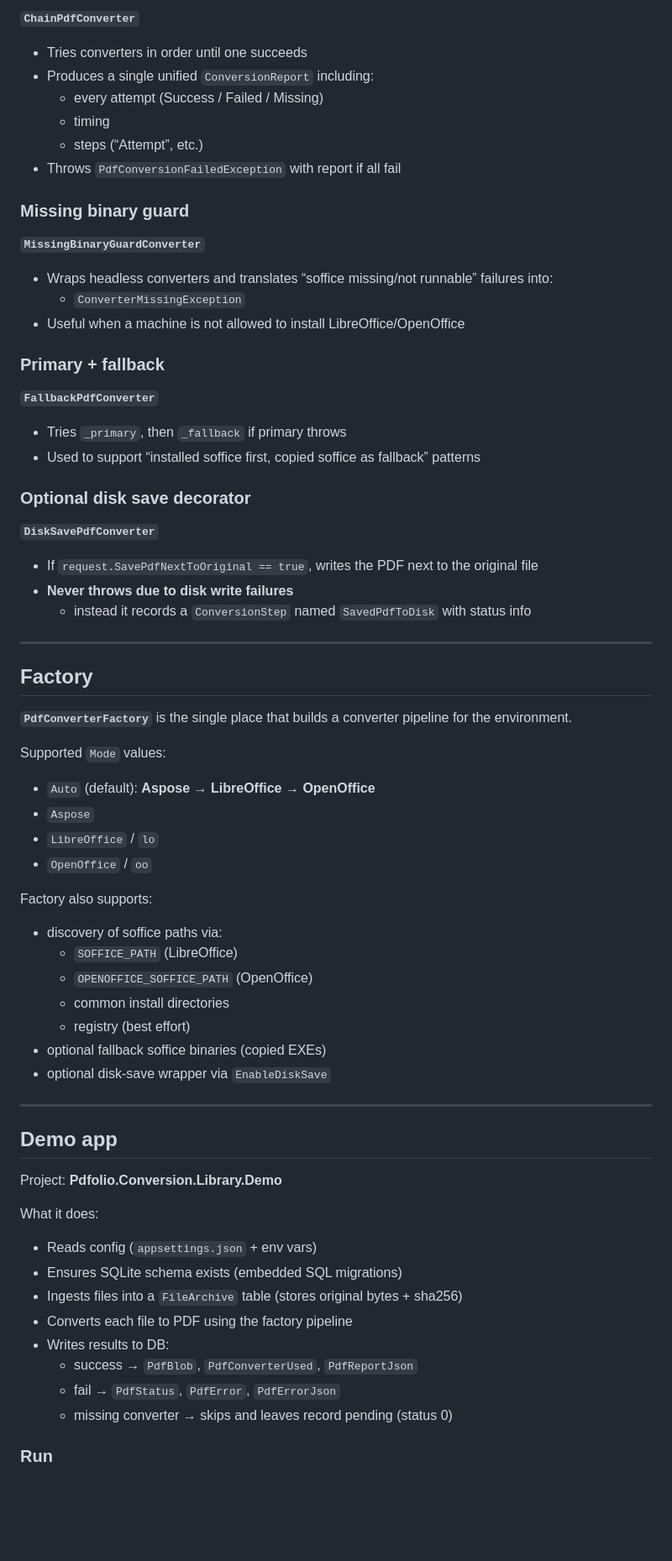
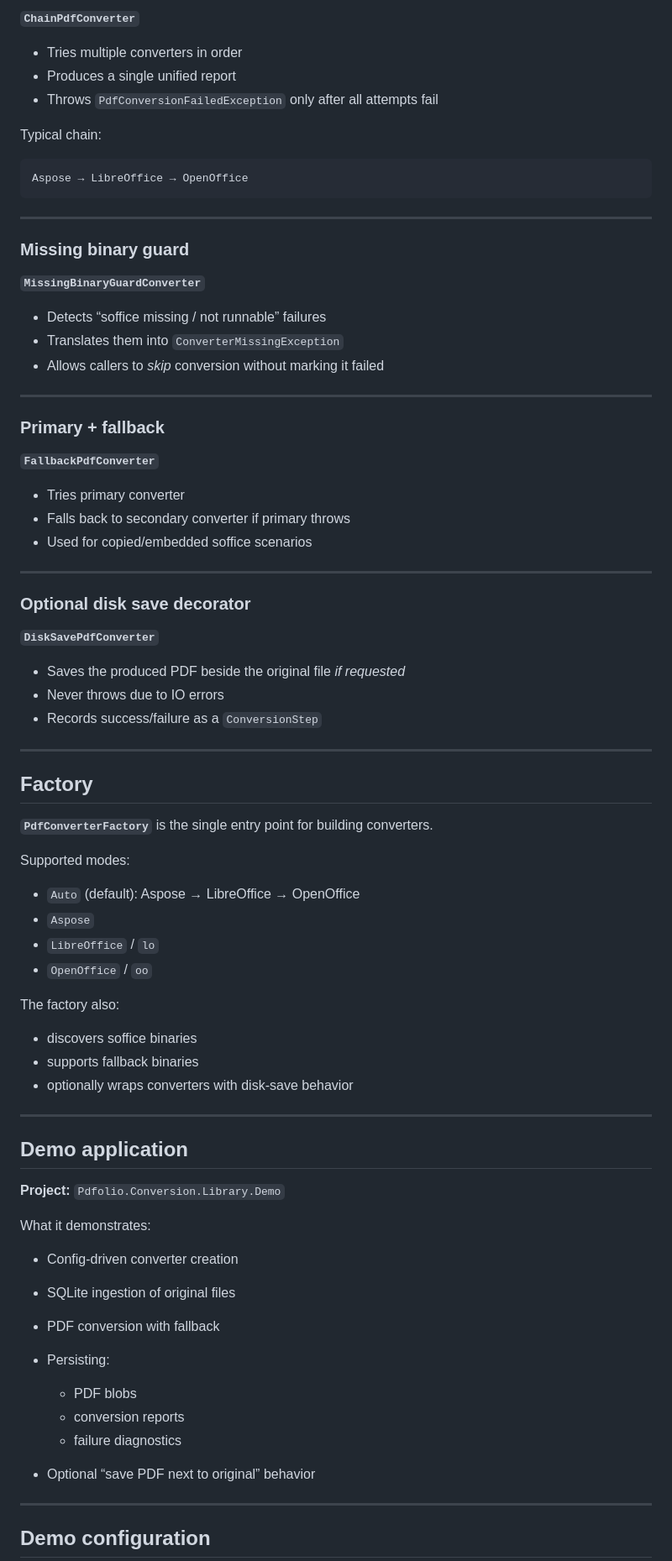
Before and after one commit to RaalnanUno/Pdfolio.Conversion.Library, a Markdown page: readme.md, the part around one of its changes. Shown at 84% size. GitHub-like rendering; blank space fills up the shorter version.

````diff
--- a/readme.md
+++ b/readme.md
@@ -81,65 +136,83 @@ Key DTOs:
 **`ChainPdfConverter`**
-- Tries converters in order until one succeeds
-- Produces a single unified `ConversionReport` including:
-  - every attempt (Success / Failed / Missing)
-  - timing
-  - steps (“Attempt”, etc.)
-- Throws `PdfConversionFailedException` with report if all fail
+
+* Tries multiple converters in order
+* Produces a single unified report
+* Throws `PdfConversionFailedException` only after all attempts fail
+
+Typical chain:
+
+```
+Aspose → LibreOffice → OpenOffice
+```
+
+---
 
 ### Missing binary guard
+
 **`MissingBinaryGuardConverter`**
-- Wraps headless converters and translates “soffice missing/not runnable” failures into:
-  - `ConverterMissingException`
-- Useful when a machine is not allowed to install LibreOffice/OpenOffice
+
+* Detects “soffice missing / not runnable” failures
+* Translates them into `ConverterMissingException`
+* Allows callers to *skip* conversion without marking it failed
+
+---
 
 ### Primary + fallback
+
 **`FallbackPdfConverter`**
-- Tries `_primary`, then `_fallback` if primary throws
-- Used to support “installed soffice first, copied soffice as fallback” patterns
+
+* Tries primary converter
+* Falls back to secondary converter if primary throws
+* Used for copied/embedded soffice scenarios
+
+---
 
 ### Optional disk save decorator
+
 **`DiskSavePdfConverter`**
-- If `request.SavePdfNextToOriginal == true`, writes the PDF next to the original file
-- **Never throws due to disk write failures**
-  - instead it records a `ConversionStep` named `SavedPdfToDisk` with status info
+
+* Saves the produced PDF beside the original file *if requested*
+* Never throws due to IO errors
+* Records success/failure as a `ConversionStep`
 
 ---
 
 ## Factory
 
-**`PdfConverterFactory`** is the single place that builds a converter pipeline for the environment.
+**`PdfConverterFactory`** is the single entry point for building converters.
 
-Supported `Mode` values:
+Supported modes:
 
-- `Auto` (default): **Aspose → LibreOffice → OpenOffice**
-- `Aspose`
-- `LibreOffice` / `lo`
-- `OpenOffice` / `oo`
+* `Auto` (default): Aspose → LibreOffice → OpenOffice
+* `Aspose`
+* `LibreOffice` / `lo`
+* `OpenOffice` / `oo`
 
-Factory also supports:
+The factory also:
 
-- discovery of soffice paths via:
-  - `SOFFICE_PATH` (LibreOffice)
-  - `OPENOFFICE_SOFFICE_PATH` (OpenOffice)
-  - common install directories
-  - registry (best effort)
-- optional fallback soffice binaries (copied EXEs)
-- optional disk-save wrapper via `EnableDiskSave`
+* discovers soffice binaries
+* supports fallback binaries
+* optionally wraps converters with disk-save behavior
 
 ---
 
-## Demo app
+## Demo application
 
-Project: **Pdfolio.Conversion.Library.Demo**
+**Project:** `Pdfolio.Conversion.Library.Demo`
 
-What it does:
-- Reads config (`appsettings.json` + env vars)
-- Ensures SQLite schema exists (embedded SQL migrations)
-- Ingests files into a `FileArchive` table (stores original bytes + sha256)
-- Converts each file to PDF using the factory pipeline
-- Writes results to DB:
-  - success → `PdfBlob`, `PdfConverterUsed`, `PdfReportJson`
-  - fail → `PdfStatus`, `PdfError`, `PdfErrorJson`
-  - missing converter → skips and leaves record pending (status 0)
+What it demonstrates:
 
-### Run
+* Config-driven converter creation
+* SQLite ingestion of original files
+* PDF conversion with fallback
+* Persisting:
+
+  * PDF blobs
+  * conversion reports
+  * failure diagnostics
+* Optional “save PDF next to original” behavior
+
+---
+
+## Demo configuration
+
````
Also changed, not shown: other parts of readme.md (+230 -145 lines).
